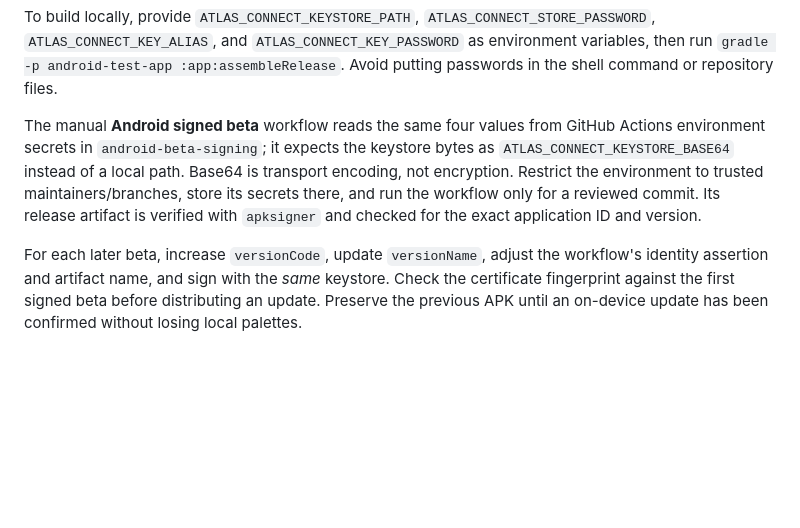
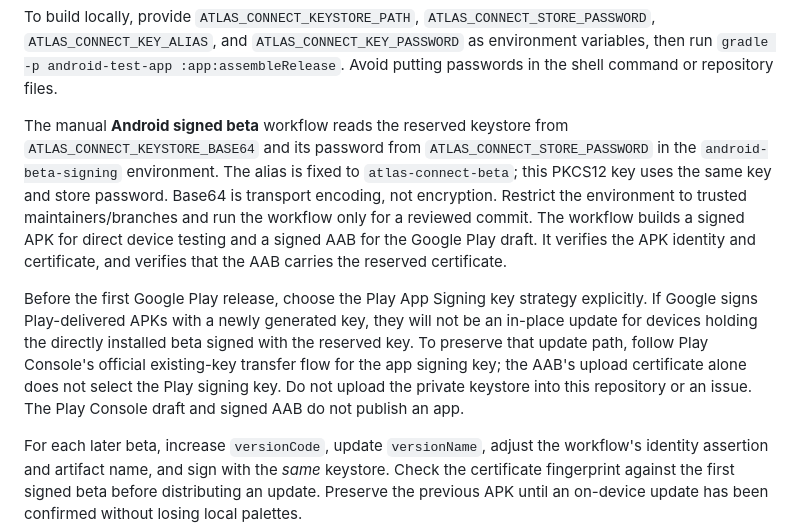
Before and after one commit to HelabHLC/atlas-clarus-connect, a Markdown page: android-test-app/SIGNING.md, the part around the change. GitHub-like rendering; blank space fills up the shorter version.

Commit message:
Document Play bundle and signing-key continuity

```diff
--- a/android-test-app/SIGNING.md
+++ b/android-test-app/SIGNING.md
@@ -39,13 +39,24 @@ To build locally, provide `ATLAS_CONNECT_KEYSTORE_PATH`,
 `gradle -p android-test-app :app:assembleRelease`. Avoid putting passwords in
 the shell command or repository files.
 
-The manual **Android signed beta** workflow reads the same four values from
-GitHub Actions environment secrets in `android-beta-signing`; it expects the
-keystore bytes as `ATLAS_CONNECT_KEYSTORE_BASE64` instead of a local path.
-Base64 is transport encoding, not encryption. Restrict the environment to
-trusted maintainers/branches, store its secrets there, and run the workflow
-only for a reviewed commit. Its release artifact is verified with `apksigner`
-and checked for the exact application ID and version.
+The manual **Android signed beta** workflow reads the reserved keystore from
+`ATLAS_CONNECT_KEYSTORE_BASE64` and its password from
+`ATLAS_CONNECT_STORE_PASSWORD` in the `android-beta-signing` environment. The
+alias is fixed to `atlas-connect-beta`; this PKCS12 key uses the same key and
+store password. Base64 is transport encoding, not encryption. Restrict the
+environment to trusted maintainers/branches and run the workflow only for a
+reviewed commit. The workflow builds a signed APK for direct device testing
+and a signed AAB for the Google Play draft. It verifies the APK identity and
+certificate, and verifies that the AAB carries the reserved certificate.
+
+Before the first Google Play release, choose the Play App Signing key
+strategy explicitly. If Google signs Play-delivered APKs with a newly generated
+key, they will not be an in-place update for devices holding the directly
+installed beta signed with the reserved key. To preserve that update path,
+follow Play Console's official existing-key transfer flow for the app signing
+key; the AAB's upload certificate alone does not select the Play signing key.
+Do not upload the private keystore into this repository or an issue. The Play
+Console draft and signed AAB do not publish an app.
 
 For each later beta, increase `versionCode`, update `versionName`, adjust the
 workflow's identity assertion and artifact name, and sign with the *same*
```
